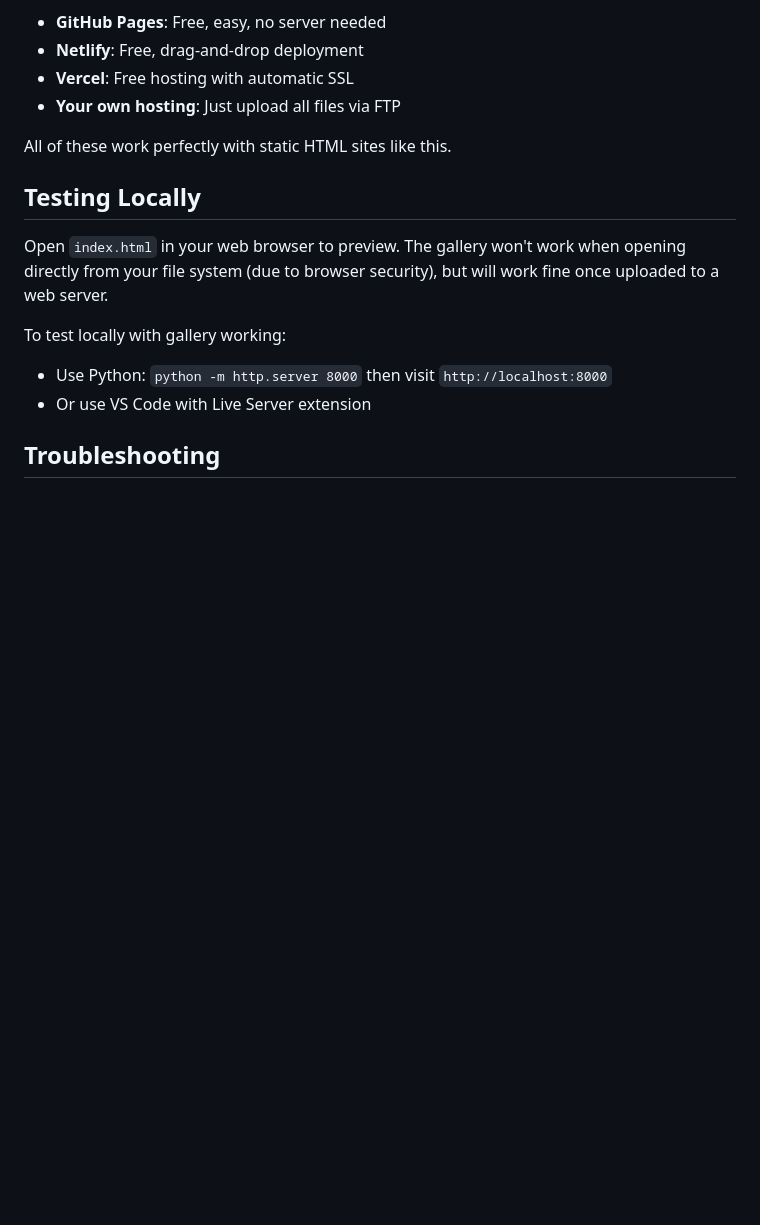
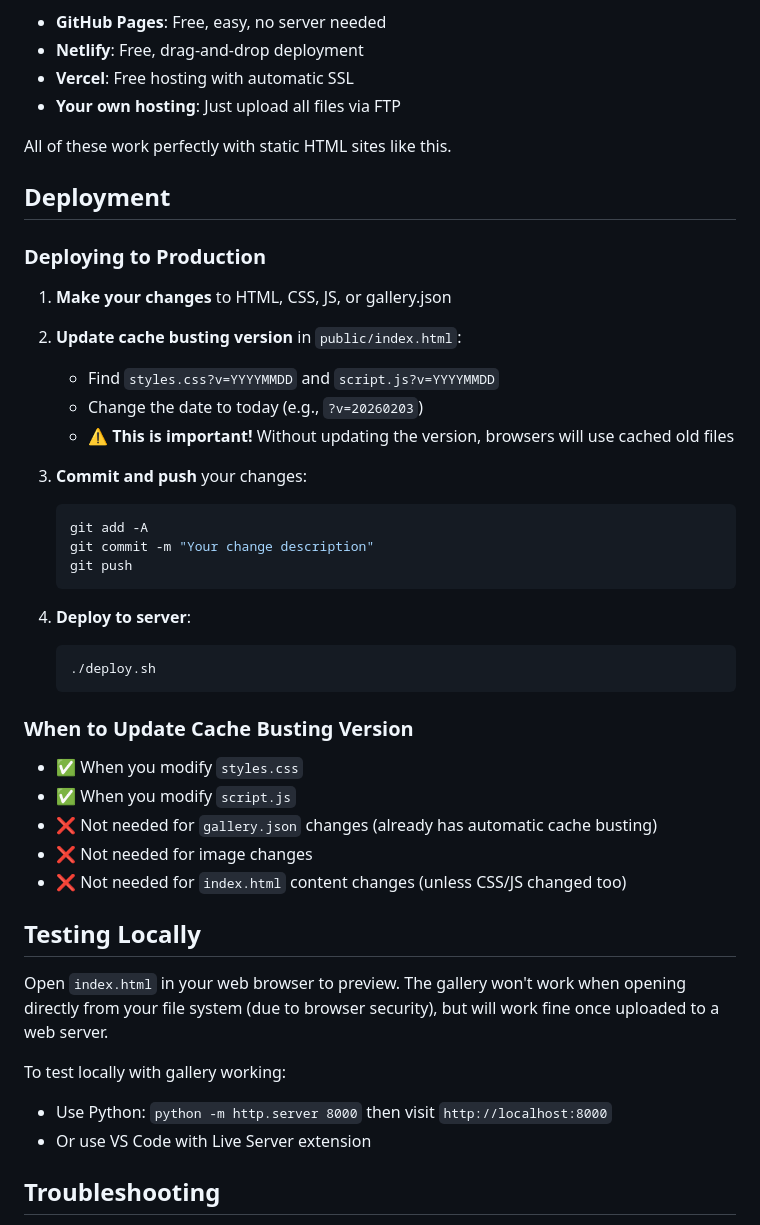
Before and after one commit to skullkey/gemsgliding_site, a Markdown page: README.md, the part around the change. Drawn GitHub-style; blank space fills up the shorter version.

Commit message:
Add deployment and cache busting instructions to README

````diff
--- a/README.md
+++ b/README.md
@@ -117,6 +117,37 @@ You can host this website for free on:
 
 All of these work perfectly with static HTML sites like this.
 
+## Deployment
+
+### Deploying to Production
+
+1. **Make your changes** to HTML, CSS, JS, or gallery.json
+
+2. **Update cache busting version** in `public/index.html`:
+   - Find `styles.css?v=YYYYMMDD` and `script.js?v=YYYYMMDD`
+   - Change the date to today (e.g., `?v=20260203`)
+   - ⚠️ **This is important!** Without updating the version, browsers will use cached old files
+
+3. **Commit and push** your changes:
+   ```bash
+   git add -A
+   git commit -m "Your change description"
+   git push
+   ```
+
+4. **Deploy to server**:
+   ```bash
+   ./deploy.sh
+   ```
+
+### When to Update Cache Busting Version
+
+- ✅ When you modify `styles.css`
+- ✅ When you modify `script.js`
+- ❌ Not needed for `gallery.json` changes (already has automatic cache busting)
+- ❌ Not needed for image changes
+- ❌ Not needed for `index.html` content changes (unless CSS/JS changed too)
+
 ## Testing Locally
 
 Open `index.html` in your web browser to preview. The gallery won't work when opening directly from your file system (due to browser security), but will work fine once uploaded to a web server.
````
